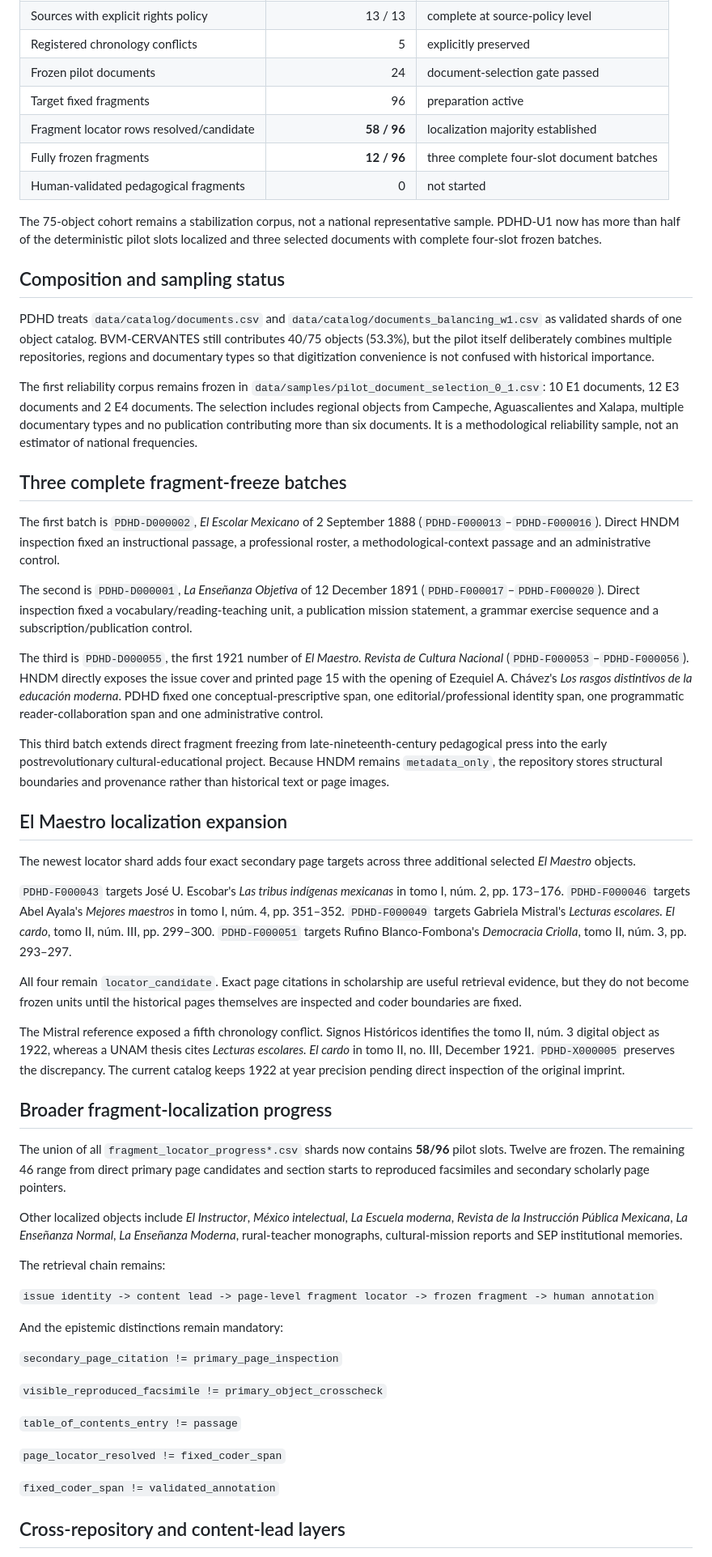
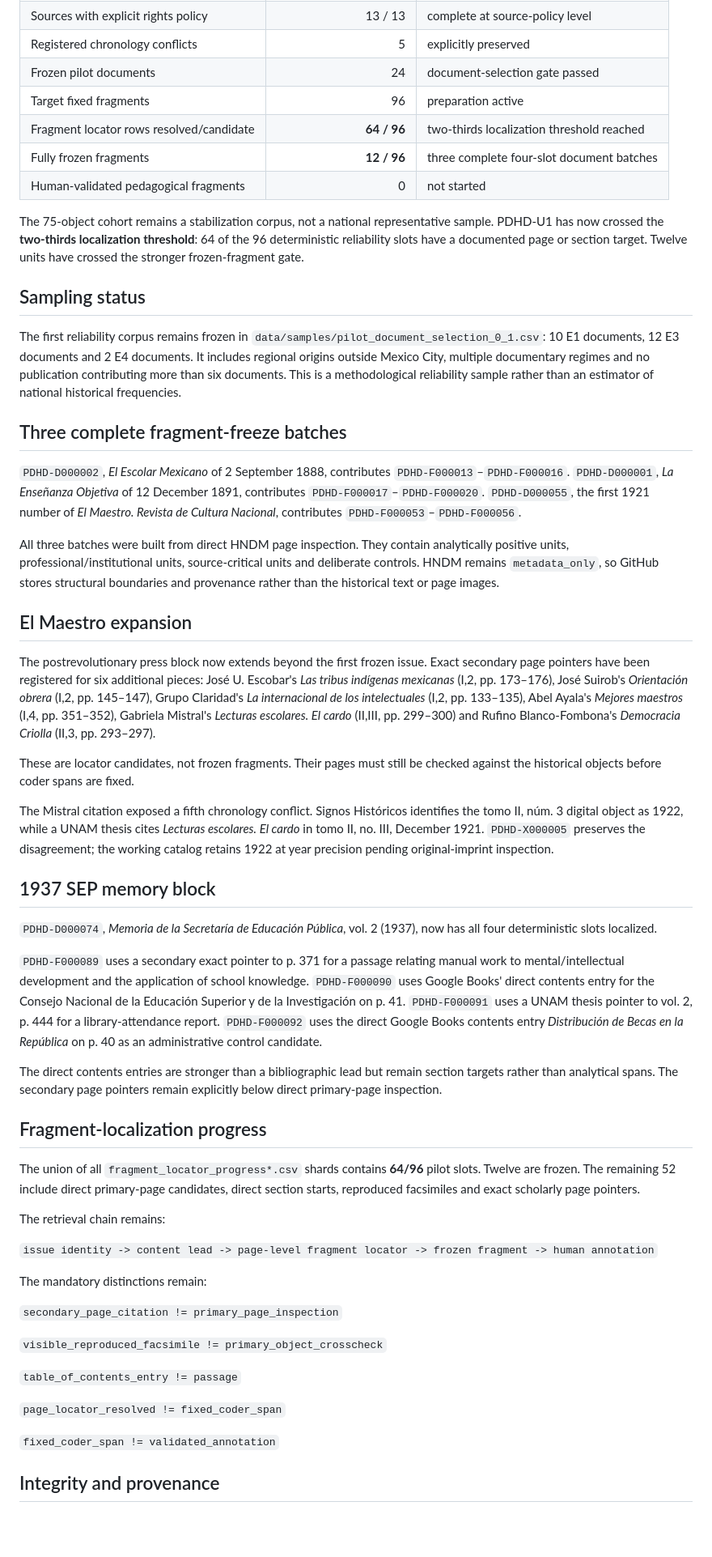
Before and after one commit to fersandovalgtz/practica-docente-historica-digital, a Markdown page: docs/PDHD_U1_COHORT_STATUS.md, the part around one of its changes. Shown at 81% size. Drawn GitHub-style; blank space fills up the shorter version.

Commit message:
Advance cohort status to two-thirds localized

```diff
--- a/docs/PDHD_U1_COHORT_STATUS.md
+++ b/docs/PDHD_U1_COHORT_STATUS.md
@@ -13,49 +13,47 @@ Reference cut: **2026-09-04**
 | Registered chronology conflicts | 5 | explicitly preserved |
 | Frozen pilot documents | 24 | document-selection gate passed |
 | Target fixed fragments | 96 | preparation active |
-| Fragment locator rows resolved/candidate | **58 / 96** | localization majority established |
+| Fragment locator rows resolved/candidate | **64 / 96** | two-thirds localization threshold reached |
 | Fully frozen fragments | **12 / 96** | three complete four-slot document batches |
 | Human-validated pedagogical fragments | 0 | not started |
 
-The 75-object cohort remains a stabilization corpus, not a national representative sample. PDHD-U1 now has more than half of the deterministic pilot slots localized and three selected documents with complete four-slot frozen batches.
+The 75-object cohort remains a stabilization corpus, not a national representative sample. PDHD-U1 has now crossed the **two-thirds localization threshold**: 64 of the 96 deterministic reliability slots have a documented page or section target. Twelve units have crossed the stronger frozen-fragment gate.
 
-## Composition and sampling status
+## Sampling status
 
-PDHD treats `data/catalog/documents.csv` and `data/catalog/documents_balancing_w1.csv` as validated shards of one object catalog. BVM-CERVANTES still contributes 40/75 objects (53.3%), but the pilot itself deliberately combines multiple repositories, regions and documentary types so that digitization convenience is not confused with historical importance.
-
-The first reliability corpus remains frozen in `data/samples/pilot_document_selection_0_1.csv`: 10 E1 documents, 12 E3 documents and 2 E4 documents. The selection includes regional objects from Campeche, Aguascalientes and Xalapa, multiple documentary types and no publication contributing more than six documents. It is a methodological reliability sample, not an estimator of national frequencies.
+The first reliability corpus remains frozen in `data/samples/pilot_document_selection_0_1.csv`: 10 E1 documents, 12 E3 documents and 2 E4 documents. It includes regional origins outside Mexico City, multiple documentary regimes and no publication contributing more than six documents. This is a methodological reliability sample rather than an estimator of national historical frequencies.
 
 ## Three complete fragment-freeze batches
 
-The first batch is `PDHD-D000002`, *El Escolar Mexicano* of 2 September 1888 (`PDHD-F000013`–`PDHD-F000016`). Direct HNDM inspection fixed an instructional passage, a professional roster, a methodological-context passage and an administrative control.
+`PDHD-D000002`, *El Escolar Mexicano* of 2 September 1888, contributes `PDHD-F000013`–`PDHD-F000016`. `PDHD-D000001`, *La Enseñanza Objetiva* of 12 December 1891, contributes `PDHD-F000017`–`PDHD-F000020`. `PDHD-D000055`, the first 1921 number of *El Maestro. Revista de Cultura Nacional*, contributes `PDHD-F000053`–`PDHD-F000056`.
 
-The second is `PDHD-D000001`, *La Enseñanza Objetiva* of 12 December 1891 (`PDHD-F000017`–`PDHD-F000020`). Direct inspection fixed a vocabulary/reading-teaching unit, a publication mission statement, a grammar exercise sequence and a subscription/publication control.
+All three batches were built from direct HNDM page inspection. They contain analytically positive units, professional/institutional units, source-critical units and deliberate controls. HNDM remains `metadata_only`, so GitHub stores structural boundaries and provenance rather than the historical text or page images.
 
-The third is `PDHD-D000055`, the first 1921 number of *El Maestro. Revista de Cultura Nacional* (`PDHD-F000053`–`PDHD-F000056`). HNDM directly exposes the issue cover and printed page 15 with the opening of Ezequiel A. Chávez's *Los rasgos distintivos de la educación moderna*. PDHD fixed one conceptual-prescriptive span, one editorial/professional identity span, one programmatic reader-collaboration span and one administrative control.
+## El Maestro expansion
 
-This third batch extends direct fragment freezing from late-nineteenth-century pedagogical press into the early postrevolutionary cultural-educational project. Because HNDM remains `metadata_only`, the repository stores structural boundaries and provenance rather than historical text or page images.
+The postrevolutionary press block now extends beyond the first frozen issue. Exact secondary page pointers have been registered for six additional pieces: José U. Escobar's *Las tribus indígenas mexicanas* (I,2, pp. 173–176), José Suirob's *Orientación obrera* (I,2, pp. 145–147), Grupo Claridad's *La internacional de los intelectuales* (I,2, pp. 133–135), Abel Ayala's *Mejores maestros* (I,4, pp. 351–352), Gabriela Mistral's *Lecturas escolares. El cardo* (II,III, pp. 299–300) and Rufino Blanco-Fombona's *Democracia Criolla* (II,3, pp. 293–297).
 
-## El Maestro localization expansion
+These are locator candidates, not frozen fragments. Their pages must still be checked against the historical objects before coder spans are fixed.
 
-The newest locator shard adds four exact secondary page targets across three additional selected *El Maestro* objects.
+The Mistral citation exposed a fifth chronology conflict. Signos Históricos identifies the tomo II, núm. 3 digital object as 1922, while a UNAM thesis cites *Lecturas escolares. El cardo* in tomo II, no. III, December 1921. `PDHD-X000005` preserves the disagreement; the working catalog retains 1922 at year precision pending original-imprint inspection.
 
-`PDHD-F000043` targets José U. Escobar's *Las tribus indígenas mexicanas* in tomo I, núm. 2, pp. 173–176. `PDHD-F000046` targets Abel Ayala's *Mejores maestros* in tomo I, núm. 4, pp. 351–352. `PDHD-F000049` targets Gabriela Mistral's *Lecturas escolares. El cardo*, tomo II, núm. III, pp. 299–300. `PDHD-F000051` targets Rufino Blanco-Fombona's *Democracia Criolla*, tomo II, núm. 3, pp. 293–297.
+## 1937 SEP memory block
 
-All four remain `locator_candidate`. Exact page citations in scholarship are useful retrieval evidence, but they do not become frozen units until the historical pages themselves are inspected and coder boundaries are fixed.
+`PDHD-D000074`, *Memoria de la Secretaría de Educación Pública*, vol. 2 (1937), now has all four deterministic slots localized.
 
-The Mistral reference exposed a fifth chronology conflict. Signos Históricos identifies the tomo II, núm. 3 digital object as 1922, whereas a UNAM thesis cites *Lecturas escolares. El cardo* in tomo II, no. III, December 1921. `PDHD-X000005` preserves the discrepancy. The current catalog keeps 1922 at year precision pending direct inspection of the original imprint.
+`PDHD-F000089` uses a secondary exact pointer to p. 371 for a passage relating manual work to mental/intellectual development and the application of school knowledge. `PDHD-F000090` uses Google Books' direct contents entry for the Consejo Nacional de la Educación Superior y de la Investigación on p. 41. `PDHD-F000091` uses a UNAM thesis pointer to vol. 2, p. 444 for a library-attendance report. `PDHD-F000092` uses the direct Google Books contents entry *Distribución de Becas en la República* on p. 40 as an administrative control candidate.
 
-## Broader fragment-localization progress
+The direct contents entries are stronger than a bibliographic lead but remain section targets rather than analytical spans. The secondary page pointers remain explicitly below direct primary-page inspection.
 
-The union of all `fragment_locator_progress*.csv` shards now contains **58/96** pilot slots. Twelve are frozen. The remaining 46 range from direct primary page candidates and section starts to reproduced facsimiles and secondary scholarly page pointers.
+## Fragment-localization progress
 
-Other localized objects include *El Instructor*, *México intelectual*, *La Escuela moderna*, *Revista de la Instrucción Pública Mexicana*, *La Enseñanza Normal*, *La Enseñanza Moderna*, rural-teacher monographs, cultural-mission reports and SEP institutional memories.
+The union of all `fragment_locator_progress*.csv` shards contains **64/96** pilot slots. Twelve are frozen. The remaining 52 include direct primary-page candidates, direct section starts, reproduced facsimiles and exact scholarly page pointers.
 
 The retrieval chain remains:
 
 `issue identity -> content lead -> page-level fragment locator -> frozen fragment -> human annotation`
 
-And the epistemic distinctions remain mandatory:
+The mandatory distinctions remain:
 
 `secondary_page_citation != primary_page_inspection`
 
@@ -67,5 +65,5 @@ And the epistemic distinctions remain mandatory:
 
 `fixed_coder_span != validated_annotation`
 
-## Cross-repository and content-lead layers
+## Integrity and provenance
 
```
Also changed, not shown: other parts of docs/PDHD_U1_COHORT_STATUS.md (+6 -12 lines).
